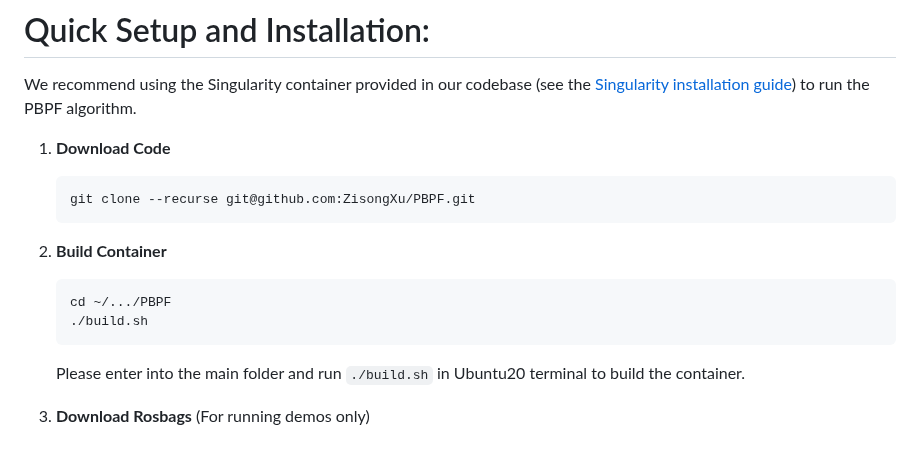
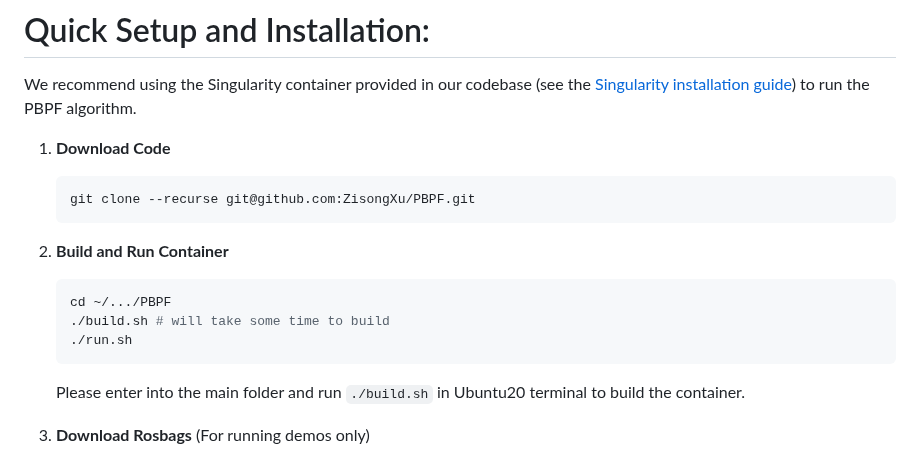
Before and after one commit to ZisongXu/PBPF, a Markdown page: README.md, the part around the change. GitHub-like rendering.

Commit message:
base cfg

````diff
--- a/README.md
+++ b/README.md
@@ -30,11 +30,12 @@ We recommend using the Singularity container provided in our codebase (see the [
 	git clone --recurse git@github.com:ZisongXu/PBPF.git
 	```
 
-2. **Build Container**
+2. **Build and Run Container**
 
 	```python
 	cd ~/.../PBPF
-	./build.sh
+	./build.sh # will take some time to build
+	./run.sh
 	```
 
 	Please enter into the main folder and run ```./build.sh``` in Ubuntu20 terminal to build the container.
````
